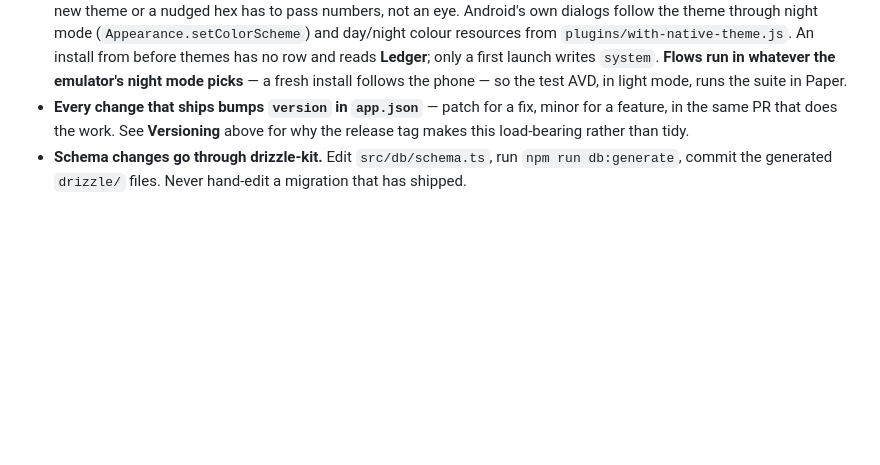
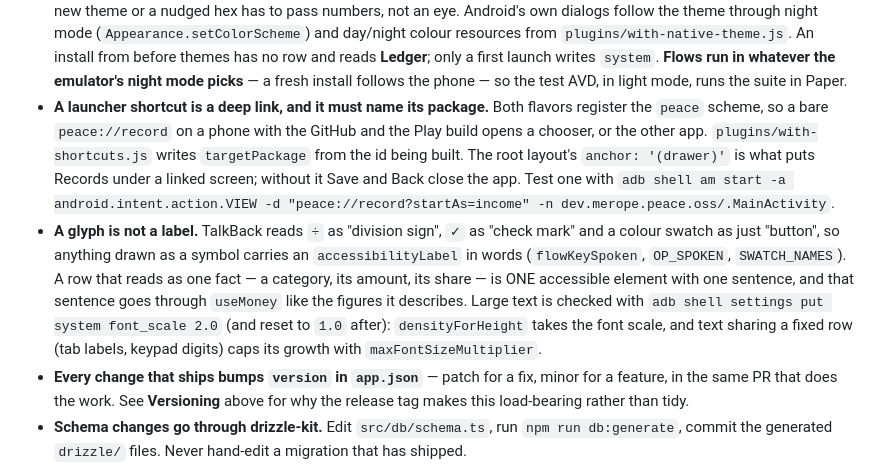
Before and after one commit to ahmedsaed/Peace, a Markdown page: AGENTS.md, the part around the change. Drawn GitHub-style; blank space fills up the shorter version.

Commit message:
docs: shortcuts and accessibility in AGENTS.md and the release plan
Co-Authored-By: Claude Opus 5.5 <noreply@anthropic.com>
Claude-Session: https://claude.ai/code/session_016A4uHJzvG2yWgxFmH5N3nv

```diff
--- a/AGENTS.md
+++ b/AGENTS.md
@@ -968,6 +968,19 @@ Next's `opengraph-image.tsx`, which exports an extensionless file that GitHub Pa
   `plugins/with-native-theme.js`. An install from before themes has no row and reads **Ledger**;
   only a first launch writes `system`. **Flows run in whatever the emulator's night mode picks** —
   a fresh install follows the phone — so the test AVD, in light mode, runs the suite in Paper.
+- **A launcher shortcut is a deep link, and it must name its package.** Both flavors register the
+  `peace` scheme, so a bare `peace://record` on a phone with the GitHub and the Play build opens a
+  chooser, or the other app. `plugins/with-shortcuts.js` writes `targetPackage` from the id being
+  built. The root layout's `anchor: '(drawer)'` is what puts Records under a linked screen; without
+  it Save and Back close the app. Test one with `adb shell am start -a android.intent.action.VIEW -d
+  "peace://record?startAs=income" -n dev.merope.peace.oss/.MainActivity`.
+- **A glyph is not a label.** TalkBack reads `÷` as "division sign", `✓` as "check mark" and a colour
+  swatch as just "button", so anything drawn as a symbol carries an `accessibilityLabel` in words
+  (`flowKeySpoken`, `OP_SPOKEN`, `SWATCH_NAMES`). A row that reads as one fact — a category, its
+  amount, its share — is ONE accessible element with one sentence, and that sentence goes through
+  `useMoney` like the figures it describes. Large text is checked with `adb shell settings put
+  system font_scale 2.0` (and reset to `1.0` after): `densityForHeight` takes the font scale, and
+  text sharing a fixed row (tab labels, keypad digits) caps its growth with `maxFontSizeMultiplier`.
 - **Every change that ships bumps `version` in `app.json`** — patch for a fix, minor for a
   feature, in the same PR that does the work. See **Versioning** above for why the release tag
   makes this load-bearing rather than tidy.
```
Also changed, not shown: docs/release-plan.md (+8 -2 lines).
